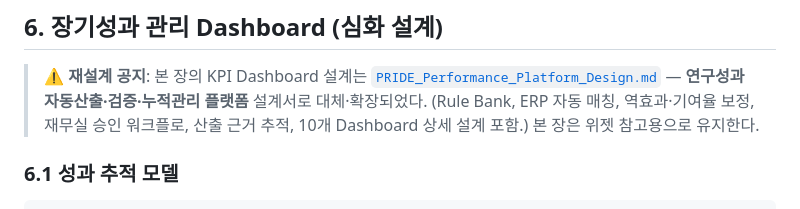
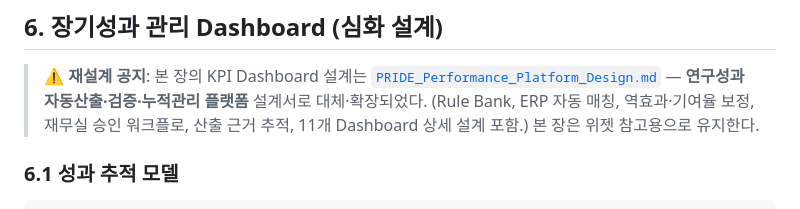
Before and after one commit to syhwb87-sudo/Research-Platform, a Markdown page: docs/PRIDE_Dashboard_Design.md, the part around the change. Rendered like a GitHub page.

Commit message:
설계서 상위 문서: 성과 플랫폼 Dashboard 수 11개로 정정
Co-Authored-By: Claude Fable 5.1 <noreply@anthropic.com>
Claude-Session: https://claude.ai/code/session_018XN93TuFuYMRNHtxPocrkv

```diff
--- a/docs/PRIDE_Dashboard_Design.md
+++ b/docs/PRIDE_Dashboard_Design.md
@@ -358,7 +358,7 @@ PRIDE Dashboard
 > [`PRIDE_Performance_Platform_Design.md`](PRIDE_Performance_Platform_Design.md)
 > — **연구성과 자동산출·검증·누적관리 플랫폼** 설계서로 대체·확장되었다.
 > (Rule Bank, ERP 자동 매칭, 역효과·기여율 보정, 재무실 승인 워크플로, 산출 근거 추적,
-> 10개 Dashboard 상세 설계 포함.) 본 장은 위젯 참고용으로 유지한다.
+> 11개 Dashboard 상세 설계 포함.) 본 장은 위젯 참고용으로 유지한다.
 
 ### 6.1 성과 추적 모델
 
```
